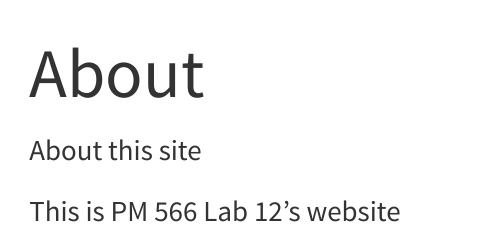
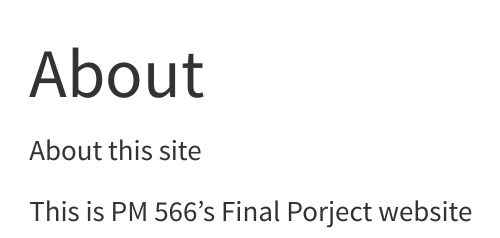
Before and after one commit to giulietk/Pm566-Final-Project, a Quarto document (about.qmd): the page in a window 1100 px wide, from its top. Rendered offline with R 4.5, knitr and Pandoc in place of Quarto, with nearby package versions; menus at the side of the page are left out.

Commit message:
Updated about

```diff
--- a/about.qmd
+++ b/about.qmd
@@ -4,4 +4,4 @@ title: "About"
 
 About this site
 
-This is PM 566 Lab 12's website
+This is PM 566's Final Porject website
```
Also changed, not shown: .quarto/idx/about.qmd.json (added), .quarto/idx/index.qmd.json (added), docs/search.json, 6 other files.
